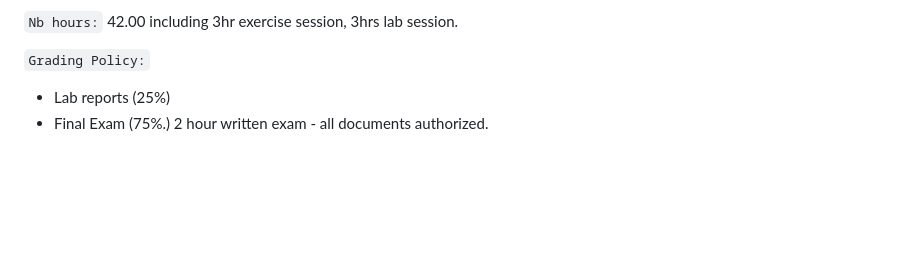
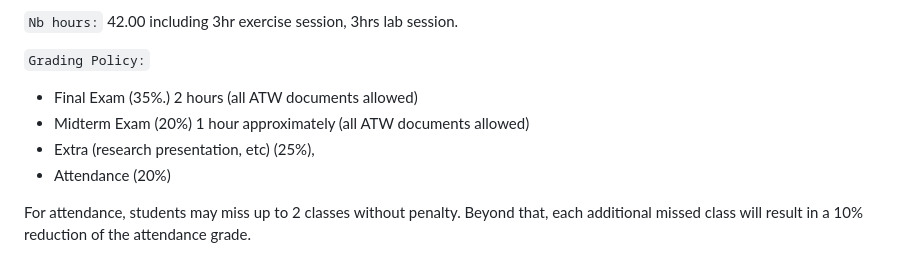
Before and after one commit to setrar/ATWireless, a Markdown page: README.md, the part around the change. GitHub-like rendering; blank space fills up the shorter version.

```diff
--- a/README.md
+++ b/README.md
@@ -58,5 +58,10 @@ Understand key ideas behind the fantastic surge in performance in new mobile net
 `Nb hours:` 42.00 including 3hr exercise session, 3hrs lab session.
 
 `Grading Policy:`
-- Lab reports (25%)
-- Final Exam (75%.) 2 hour written exam - all documents authorized.
+- Final Exam (35%.) 2 hours  (all ATW documents allowed)
+- Midterm Exam (20%) 1 hour approximately (all ATW documents allowed)
+- Extra (research presentation, etc) (25%),
+- Attendance (20%)
+
+For attendance, students may miss up to 2 classes without penalty.
+Beyond that, each additional missed class will result in a 10% reduction of the attendance grade.
```
